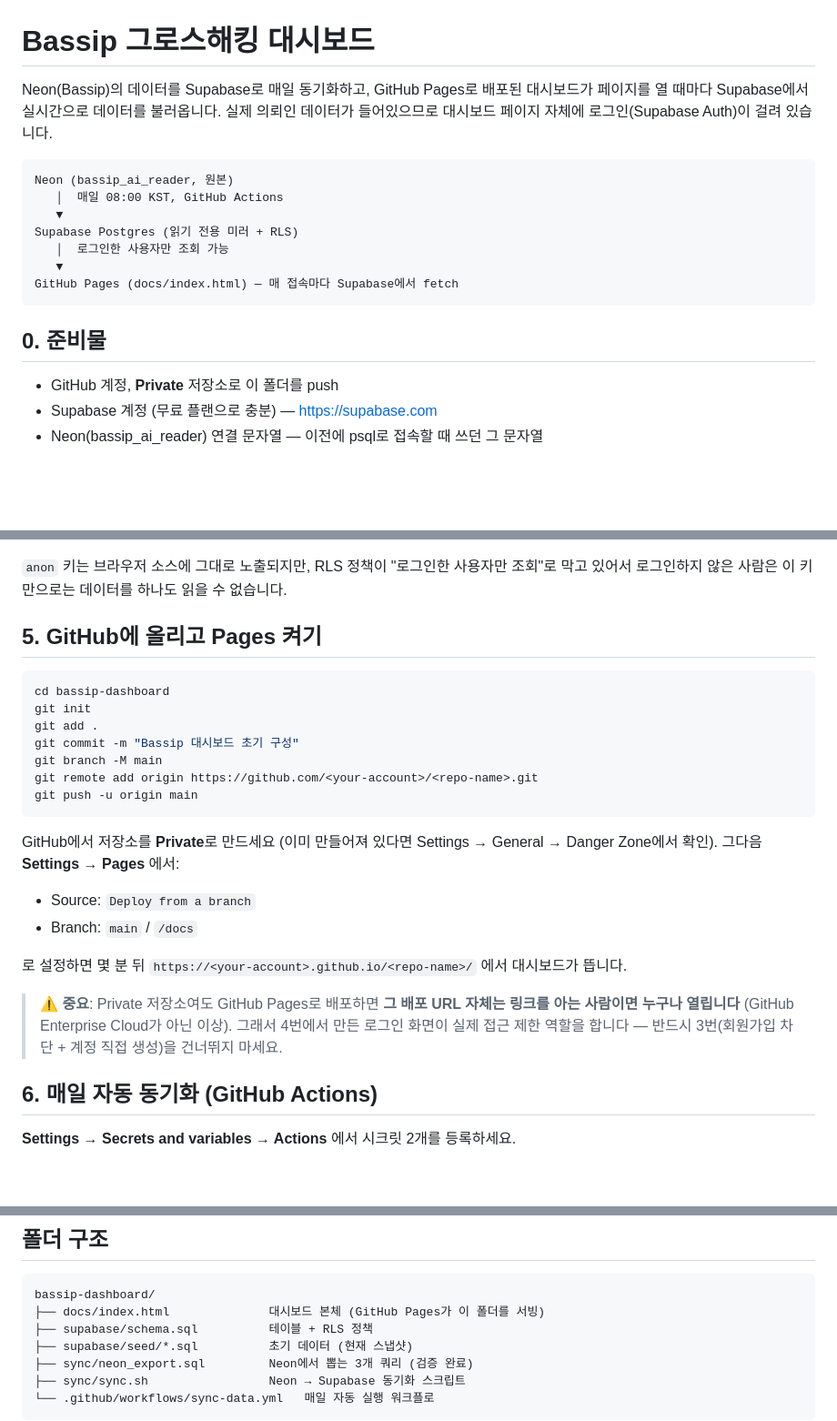
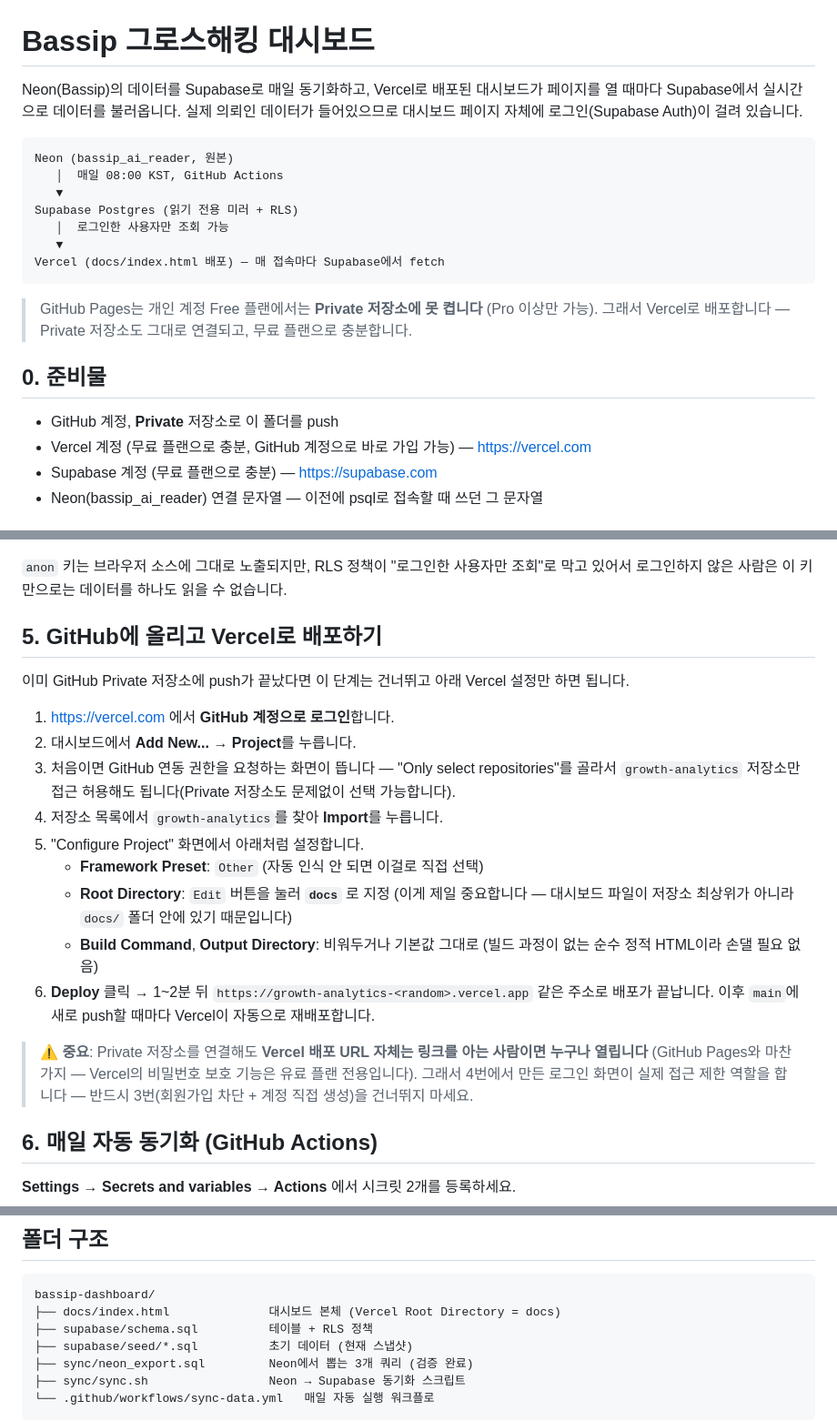
Before and after one commit to dimingeee/growth-analytics, a Markdown page: README.md, 3 parts joined by grey strips. Shown at 91% size. Drawn GitHub-style; blank space fills up the shorter version.

Commit message:
Switch deployment instructions from GitHub Pages to Vercel

````diff
--- a/README.md
+++ b/README.md
@@ -1,6 +1,6 @@
 # Bassip 그로스해킹 대시보드
 
-Neon(Bassip)의 데이터를 Supabase로 매일 동기화하고, GitHub Pages로 배포된 대시보드가
+Neon(Bassip)의 데이터를 Supabase로 매일 동기화하고, Vercel로 배포된 대시보드가
 페이지를 열 때마다 Supabase에서 실시간으로 데이터를 불러옵니다. 실제 의뢰인 데이터가
 들어있으므로 대시보드 페이지 자체에 로그인(Supabase Auth)이 걸려 있습니다.
 
@@ -11,12 +11,17 @@ Neon (bassip_ai_reader, 원본)
 Supabase Postgres (읽기 전용 미러 + RLS)
    │  로그인한 사용자만 조회 가능
    ▼
-GitHub Pages (docs/index.html) — 매 접속마다 Supabase에서 fetch
+Vercel (docs/index.html 배포) — 매 접속마다 Supabase에서 fetch
 ```
+
+> GitHub Pages는 개인 계정 Free 플랜에서는 **Private 저장소에 못 켭니다** (Pro 이상만
+> 가능). 그래서 Vercel로 배포합니다 — Private 저장소도 그대로 연결되고, 무료 플랜으로
+> 충분합니다.
 
 ## 0. 준비물
 
 - GitHub 계정, **Private** 저장소로 이 폴더를 push
+- Vercel 계정 (무료 플랜으로 충분, GitHub 계정으로 바로 가입 가능) — https://vercel.com
 - Supabase 계정 (무료 플랜으로 충분) — https://supabase.com
 - Neon(bassip_ai_reader) 연결 문자열 — 이전에 psql로 접속할 때 쓰던 그 문자열
 
@@ -68,29 +73,31 @@ var SUPABASE_ANON_KEY = 'YOUR-ANON-PUBLIC-KEY';
 `anon` 키는 브라우저 소스에 그대로 노출되지만, RLS 정책이 "로그인한 사용자만 조회"로
 막고 있어서 로그인하지 않은 사람은 이 키만으로는 데이터를 하나도 읽을 수 없습니다.
 
-## 5. GitHub에 올리고 Pages 켜기
+## 5. GitHub에 올리고 Vercel로 배포하기
 
-```bash
-cd bassip-dashboard
-git init
-git add .
-git commit -m "Bassip 대시보드 초기 구성"
-git branch -M main
-git remote add origin https://github.com/<your-account>/<repo-name>.git
-git push -u origin main
-```
+이미 GitHub Private 저장소에 push가 끝났다면 이 단계는 건너뛰고 아래 Vercel 설정만
+하면 됩니다.
 
-GitHub에서 저장소를 **Private**로 만드세요 (이미 만들어져 있다면 Settings → General →
-Danger Zone에서 확인). 그다음 **Settings → Pages** 에서:
-- Source: `Deploy from a branch`
-- Branch: `main` / `/docs`
+1. https://vercel.com 에서 **GitHub 계정으로 로그인**합니다.
+2. 대시보드에서 **Add New... → Project**를 누릅니다.
+3. 처음이면 GitHub 연동 권한을 요청하는 화면이 뜹니다 — "Only select repositories"를
+   골라서 `growth-analytics` 저장소만 접근 허용해도 됩니다(Private 저장소도 문제없이
+   선택 가능합니다).
+4. 저장소 목록에서 `growth-analytics`를 찾아 **Import**를 누릅니다.
+5. "Configure Project" 화면에서 아래처럼 설정합니다.
+   - **Framework Preset**: `Other` (자동 인식 안 되면 이걸로 직접 선택)
+   - **Root Directory**: `Edit` 버튼을 눌러 **`docs`** 로 지정 (이게 제일 중요합니다 —
+     대시보드 파일이 저장소 최상위가 아니라 `docs/` 폴더 안에 있기 때문입니다)
+   - **Build Command**, **Output Directory**: 비워두거나 기본값 그대로 (빌드 과정이
+     없는 순수 정적 HTML이라 손댈 필요 없음)
+6. **Deploy** 클릭 → 1~2분 뒤 `https://growth-analytics-<random>.vercel.app` 같은
+   주소로 배포가 끝납니다. 이후 `main`에 새로 push할 때마다 Vercel이 자동으로
+   재배포합니다.
 
-로 설정하면 몇 분 뒤 `https://<your-account>.github.io/<repo-name>/` 에서 대시보드가 뜹니다.
-
-> ⚠️ **중요**: Private 저장소여도 GitHub Pages로 배포하면 **그 배포 URL 자체는 링크를 아는
-> 사람이면 누구나 열립니다** (GitHub Enterprise Cloud가 아닌 이상). 그래서 4번에서 만든
-> 로그인 화면이 실제 접근 제한 역할을 합니다 — 반드시 3번(회원가입 차단 + 계정 직접 생성)을
-> 건너뛰지 마세요.
+> ⚠️ **중요**: Private 저장소를 연결해도 **Vercel 배포 URL 자체는 링크를 아는 사람이면
+> 누구나 열립니다** (GitHub Pages와 마찬가지 — Vercel의 비밀번호 보호 기능은 유료
+> 플랜 전용입니다). 그래서 4번에서 만든 로그인 화면이 실제 접근 제한 역할을 합니다 —
+> 반드시 3번(회원가입 차단 + 계정 직접 생성)을 건너뛰지 마세요.
 
 ## 6. 매일 자동 동기화 (GitHub Actions)
 
@@ -124,7 +131,7 @@ psql "$NEON_DATABASE_URL" -c "\d case_stage_histories"
 
 ```
 bassip-dashboard/
-├── docs/index.html              대시보드 본체 (GitHub Pages가 이 폴더를 서빙)
+├── docs/index.html              대시보드 본체 (Vercel Root Directory = docs)
 ├── supabase/schema.sql          테이블 + RLS 정책
 ├── supabase/seed/*.sql          초기 데이터 (현재 스냅샷)
 ├── sync/neon_export.sql         Neon에서 뽑는 3개 쿼리 (검증 완료)
````
